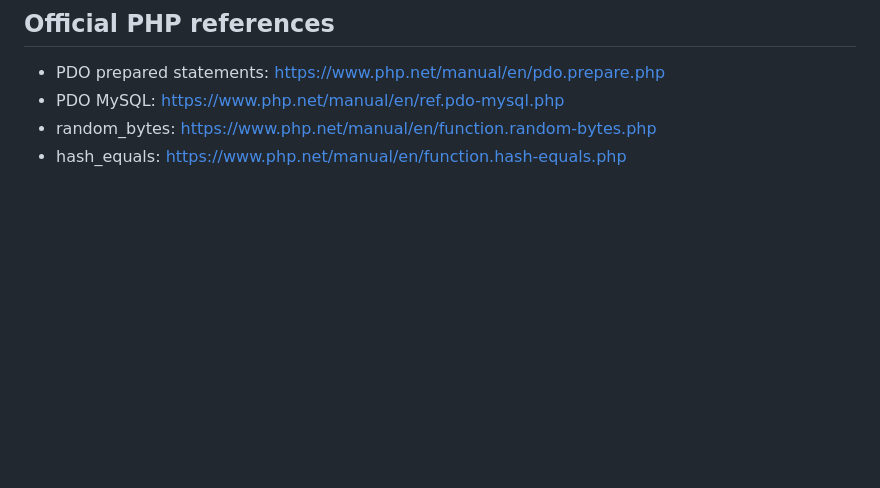
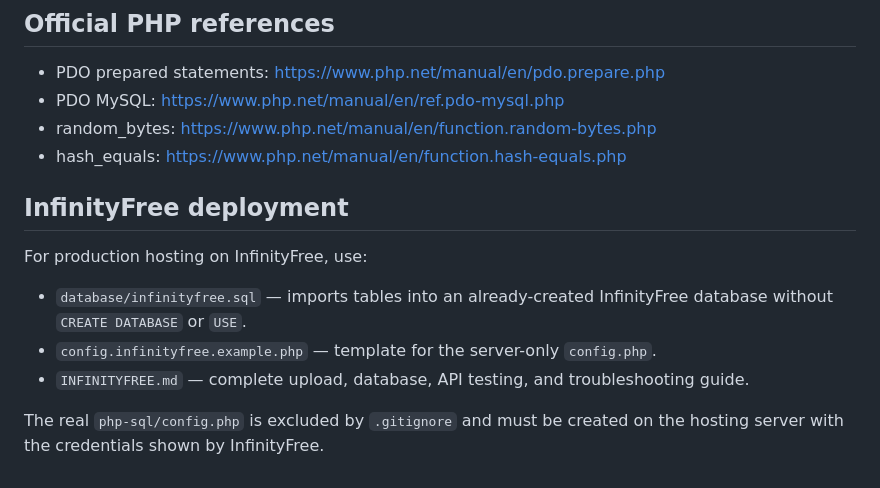
Before and after one commit to ingeniousmdr/Tahu, a Markdown page: php-sql/README.md, the part around the change. GitHub-like rendering; blank space fills up the shorter version.

Commit message:
Document InfinityFree production deployment

```diff
--- a/php-sql/README.md
+++ b/php-sql/README.md
@@ -141,3 +141,13 @@ For a public production deployment, add real user authentication, CSRF protectio
 - PDO MySQL: https://www.php.net/manual/en/ref.pdo-mysql.php
 - random_bytes: https://www.php.net/manual/en/function.random-bytes.php
 - hash_equals: https://www.php.net/manual/en/function.hash-equals.php
+
+## InfinityFree deployment
+
+For production hosting on InfinityFree, use:
+
+- `database/infinityfree.sql` — imports tables into an already-created InfinityFree database without `CREATE DATABASE` or `USE`.
+- `config.infinityfree.example.php` — template for the server-only `config.php`.
+- `INFINITYFREE.md` — complete upload, database, API testing, and troubleshooting guide.
+
+The real `php-sql/config.php` is excluded by `.gitignore` and must be created on the hosting server with the credentials shown by InfinityFree.
```
